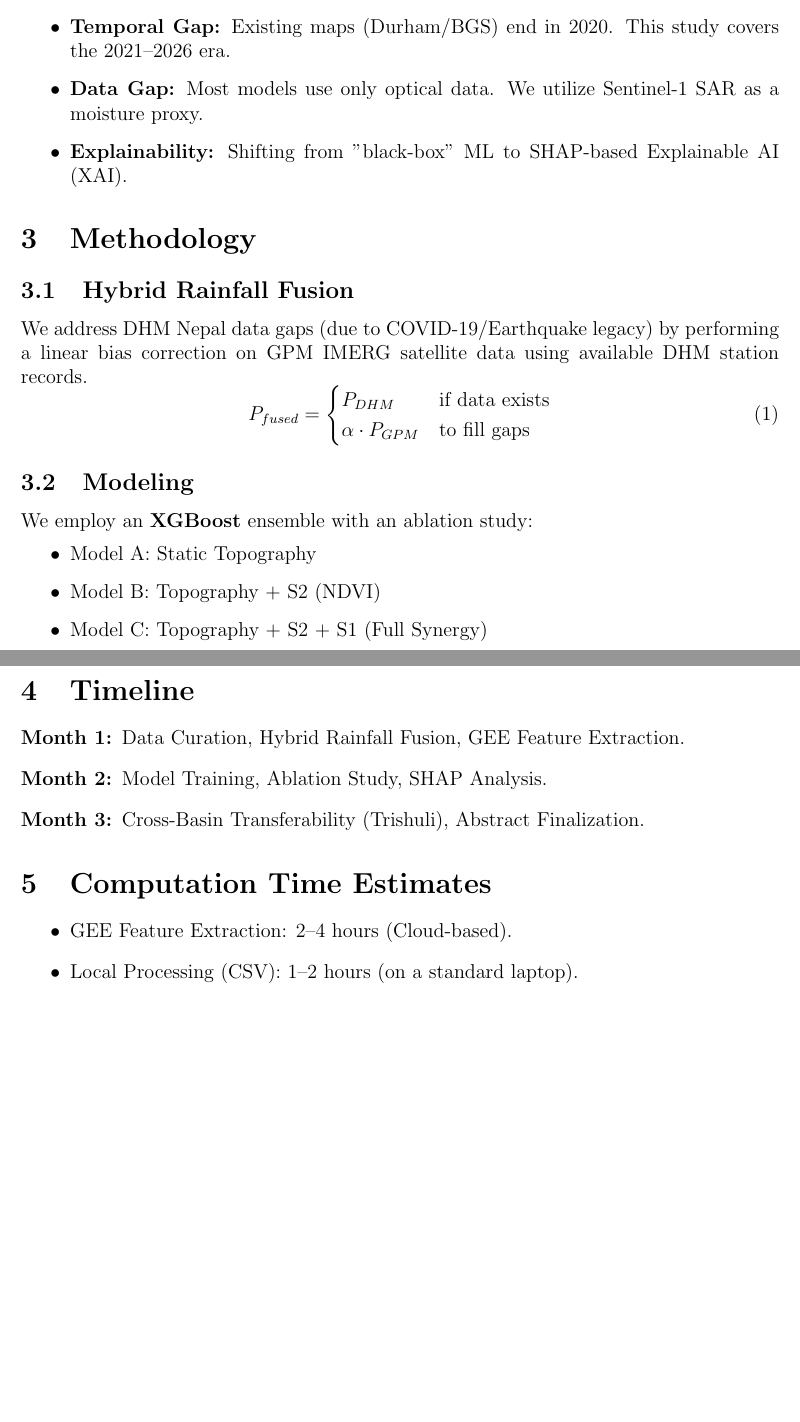
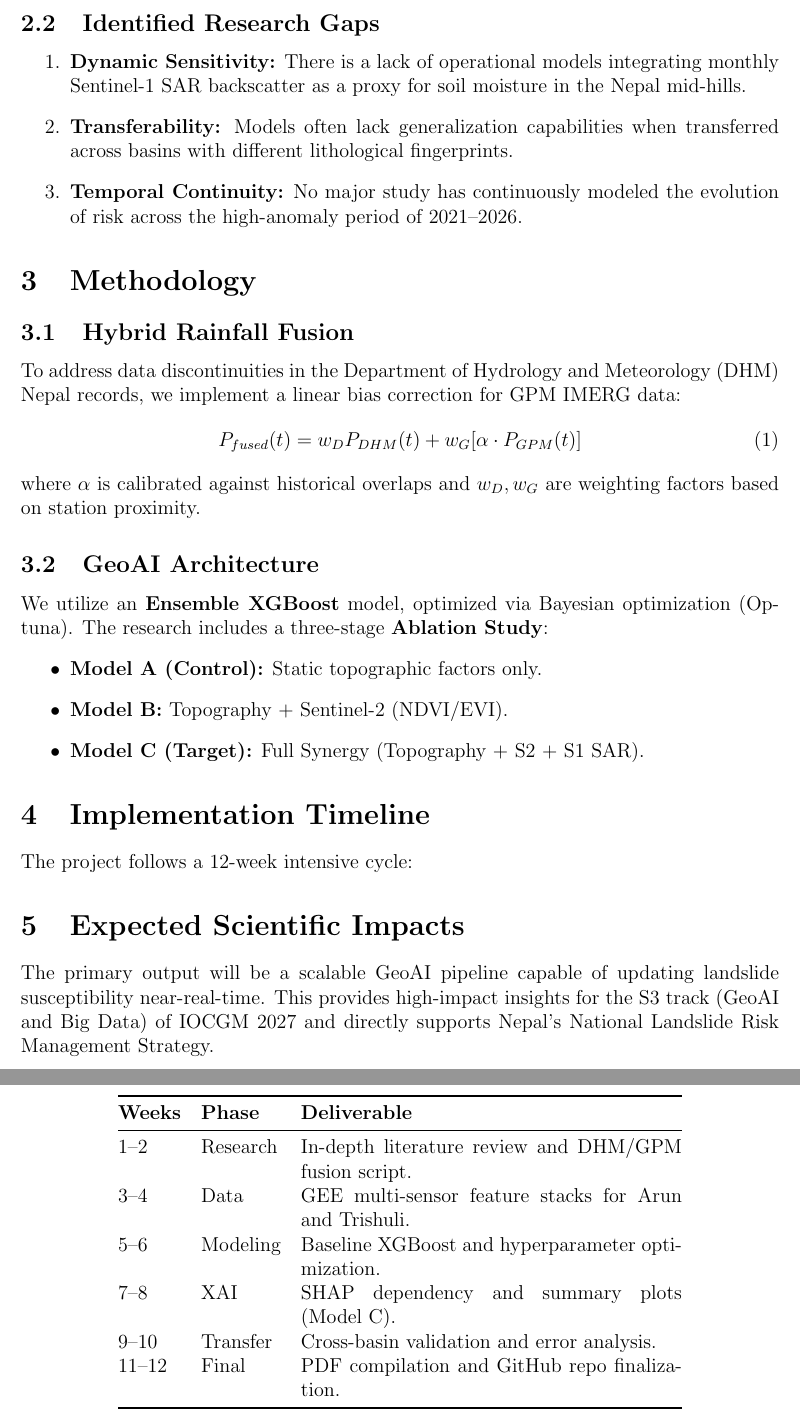
Before and after one commit to shreesomnath/iocgm2027, a LaTeX paper (docs/latex/research_plan.tex): two parts of pages 1 and 2 of 2 before the commit and two parts of pages 2 and 3 of 3 after it, joined at a grey line, cut at the place of the change, the shorter picture padded with empty space. Compiled offline with pdfLaTeX.

Commit message:
docs: significantly expanded and strengthened research plan with detailed literature review and methodology

```diff
--- a/docs/latex/research_plan.tex
+++ b/docs/latex/research_plan.tex
@@ -22,5 +23,0 @@ This research plan outlines a comprehensive workflow to model landslide suscepti
-\begin{itemize}
-    \item \textbf{Temporal Gap:} Existing maps (Durham/BGS) end in 2020. This study covers the 2021--2026 era.
-    \item \textbf{Data Gap:} Most models use only optical data. We utilize Sentinel-1 SAR as a moisture proxy.
-    \item \textbf{Explainability:} Shifting from "black-box" ML to SHAP-based Explainable AI (XAI).
-\end{itemize}
@@ -27,34 +31,43 @@ This research plan outlines a comprehensive workflow to model landslide suscepti
+\subsection{Identified Research Gaps}
+\begin{enumerate}
+    \item \textbf{Dynamic Sensitivity:} There is a lack of operational models integrating monthly Sentinel-1 SAR backscatter as a proxy for soil moisture in the Nepal mid-hills.
+    \item \textbf{Transferability:} Models often lack generalization capabilities when transferred across basins with different lithological fingerprints.
+    \item \textbf{Temporal Continuity:} No major study has continuously modeled the evolution of risk across the high-anomaly period of 2021--2026.
+\end{enumerate}
 
 \section{Methodology}
 \subsection{Hybrid Rainfall Fusion}
-We address DHM Nepal data gaps (due to COVID-19/Earthquake legacy) by performing a linear bias correction on GPM IMERG satellite data using available DHM station records.
+To address data discontinuities in the Department of Hydrology and Meteorology (DHM) Nepal records, we implement a linear bias correction for GPM IMERG data:
 \begin{equation}
-    P_{fused} =
-    \begin{cases}
-    P_{DHM} & \text{if data exists} \\
-    \alpha \cdot P_{GPM} & \text{to fill gaps}
-    \end{cases}
+    P_{fused}(t) = w_D P_{DHM}(t) + w_G [\alpha \cdot P_{GPM}(t)]
 \end{equation}
+where $\alpha$ is calibrated against historical overlaps and $w_D, w_G$ are weighting factors based on station proximity.
 
-\subsection{Modeling}
-We employ an \textbf{XGBoost} ensemble with an ablation study:
+\subsection{GeoAI Architecture}
+We utilize an \textbf{Ensemble XGBoost} model, optimized via Bayesian optimization (Optuna). The research includes a three-stage \textbf{Ablation Study}:
 \begin{itemize}
-    \item Model A: Static Topography
-    \item Model B: Topography + S2 (NDVI)
-    \item Model C: Topography + S2 + S1 (Full Synergy)
+    \item \textbf{Model A (Control):} Static topographic factors only.
+    \item \textbf{Model B:} Topography + Sentinel-2 (NDVI/EVI).
+    \item \textbf{Model C (Target):} Full Synergy (Topography + S2 + S1 SAR).
 \end{itemize}
 
-\section{Timeline}
-\begin{description}
-    \item[Month 1:] Data Curation, Hybrid Rainfall Fusion, GEE Feature Extraction.
-    \item[Month 2:] Model Training, Ablation Study, SHAP Analysis.
-    \item[Month 3:] Cross-Basin Transferability (Trishuli), Abstract Finalization.
-\end{description}
+\section{Implementation Timeline}
+The project follows a 12-week intensive cycle:
+\begin{table}[h]
+\centering
+\begin{tabular}{@{}llp{8cm}@{}}
+\toprule
+\textbf{Weeks} & \textbf{Phase} & \textbf{Deliverable} \\ \midrule
+1--2 & Research & In-depth literature review and DHM/GPM fusion script. \\
+3--4 & Data & GEE multi-sensor feature stacks for Arun and Trishuli. \\
+5--6 & Modeling & Baseline XGBoost and hyperparameter optimization. \\
+7--8 & XAI & SHAP dependency and summary plots (Model C). \\
+9--10 & Transfer & Cross-basin validation and error analysis. \\
+11--12 & Final & PDF compilation and GitHub repo finalization. \\ \bottomrule
+\end{tabular}
+\end{table}
 
-\section{Computation Time Estimates}
-\begin{itemize}
-    \item GEE Feature Extraction: 2--4 hours (Cloud-based).
-    \item Local Processing (CSV): 1--2 hours (on a standard laptop).
-\end{itemize}
+\section{Expected Scientific Impacts}
+The primary output will be a scalable GeoAI pipeline capable of updating landslide susceptibility near-real-time. This provides high-impact insights for the S3 track (GeoAI and Big Data) of IOCGM 2027 and directly supports Nepal's National Landslide Risk Management Strategy.
 
 \end{document}
```
Also changed, not shown: docs/RESEARCH_PLAN.md (+45 -33 lines), docs/latex/research_plan.pdf, docs/latex/research_plan.tex (19 more changed lines), 3 other files.
